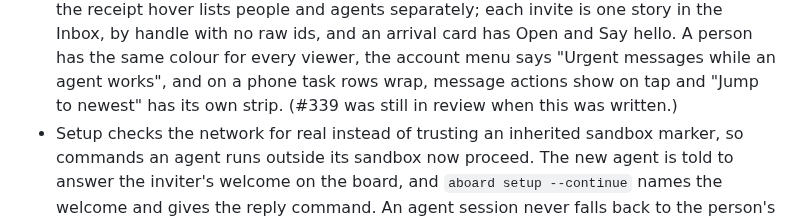
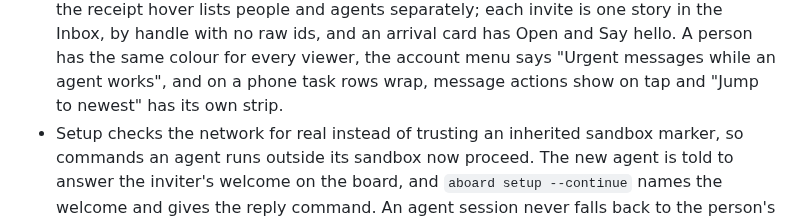
Before and after one commit to leonidas1712/aboard, a Markdown page: CHANGELOG.md, the part around the change. Rendered like a GitHub page.

Commit message:
Changelog: #339 has merged
Co-Authored-By: Claude Sonnet 5.5 <noreply@anthropic.com>

```diff
--- a/CHANGELOG.md
+++ b/CHANGELOG.md
@@ -145,7 +145,7 @@ prompt and one command, and a server handles several times the load.
   Inbox, by handle with no raw ids, and an arrival card has Open and Say hello. A person
   has the same colour for every viewer, the account menu says "Urgent messages while an
   agent works", and on a phone task rows wrap, message actions show on tap and "Jump to
-  newest" has its own strip. (#339 was still in review when this was written.)
+  newest" has its own strip.
 - Setup checks the network for real instead of trusting an inherited sandbox marker, so
   commands an agent runs outside its sandbox now proceed. The new agent is told to answer
   the inviter's welcome on the board, and `aboard setup --continue` names the welcome and
```
